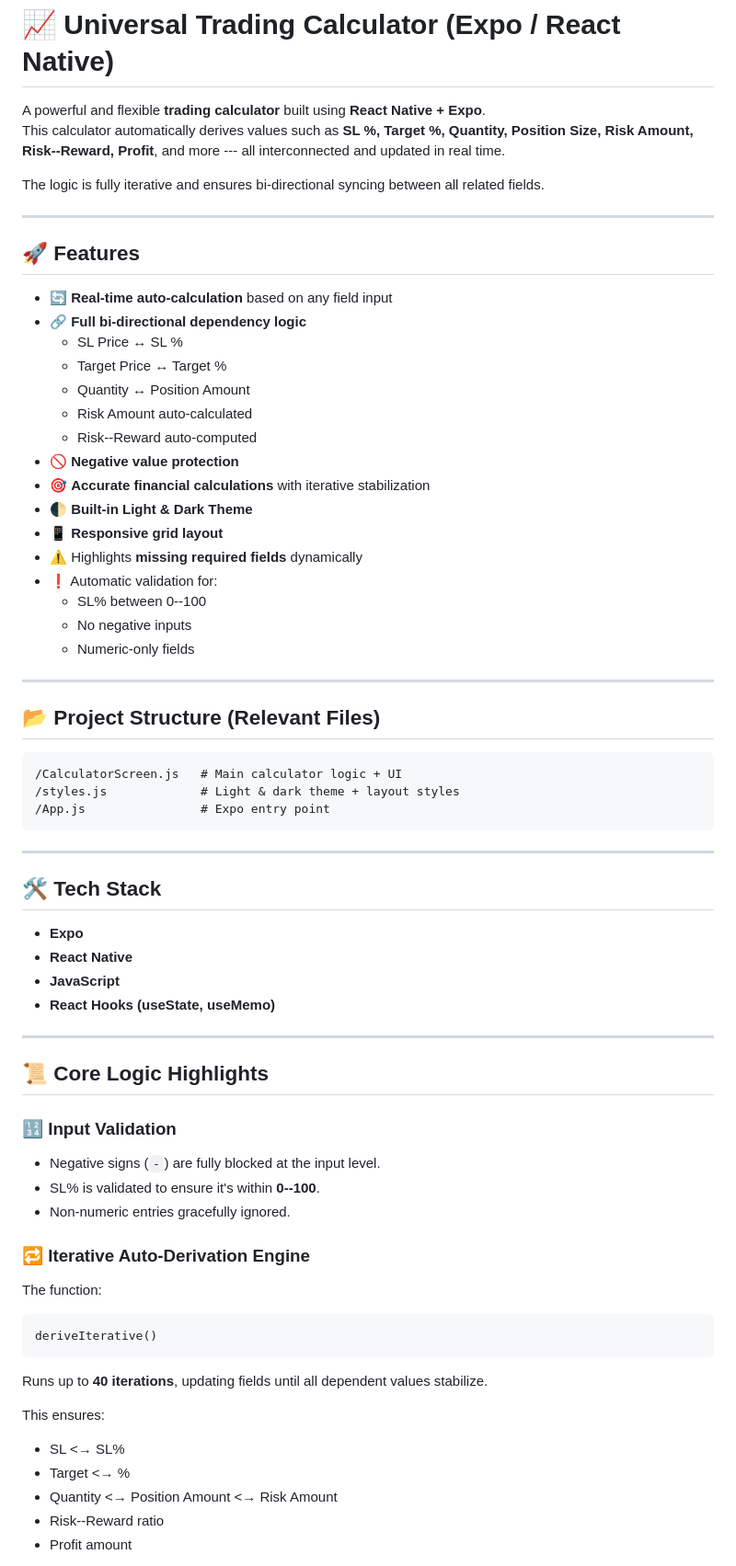
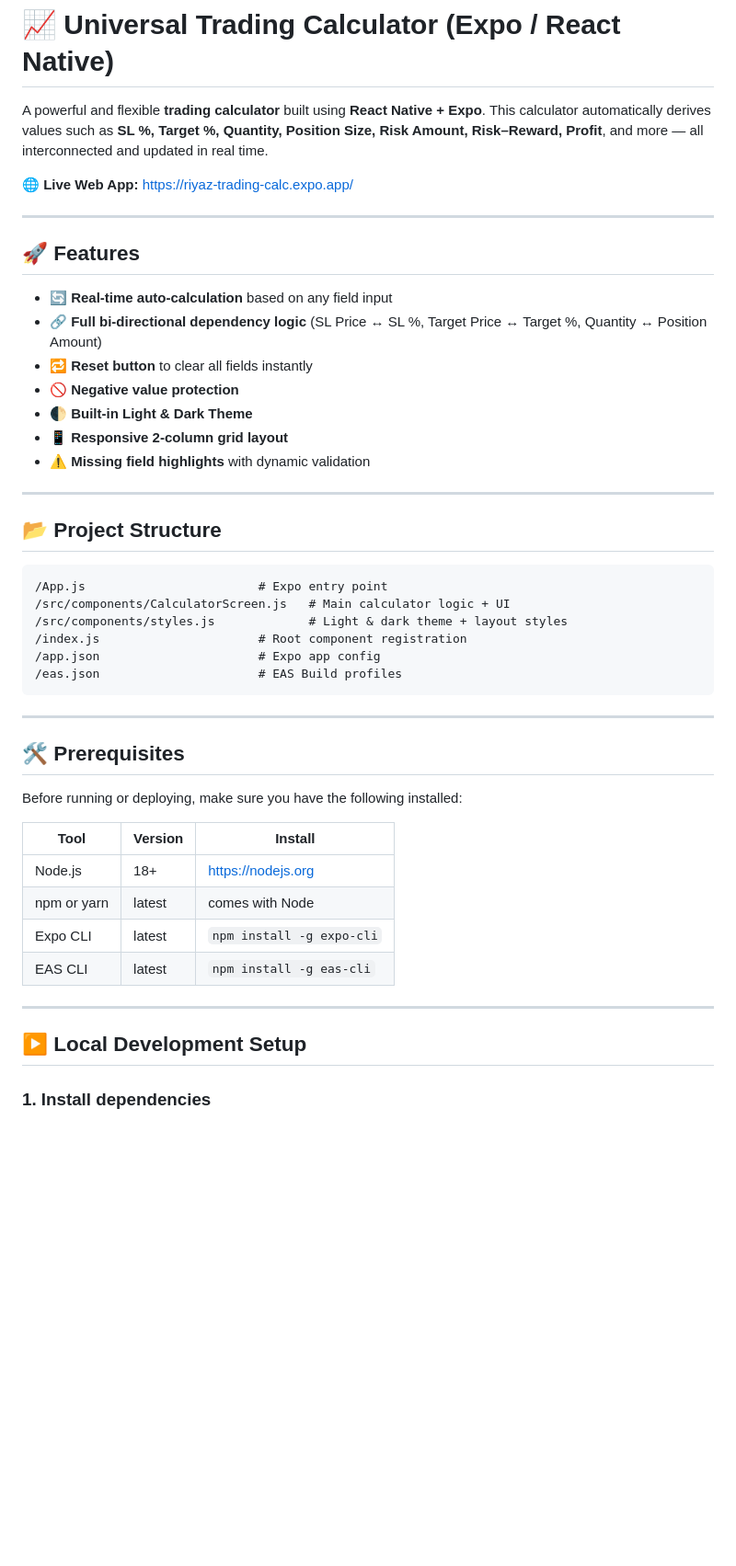
Before and after one commit to riyazpanarwala/trading-calculator, a Markdown page: README.md, the part around one of its changes. Shown at 92% size. GitHub-like rendering; blank space fills up the shorter version.

````diff
--- a/README.md
+++ b/README.md
@@ -1,76 +1,51 @@
 # 📈 Universal Trading Calculator (Expo / React Native)
 
-A powerful and flexible **trading calculator** built using **React
-Native + Expo**.\
-This calculator automatically derives values such as **SL %, Target %,
-Quantity, Position Size, Risk Amount, Risk--Reward, Profit**, and more
---- all interconnected and updated in real time.
+A powerful and flexible **trading calculator** built using **React Native + Expo**.
+This calculator automatically derives values such as **SL %, Target %, Quantity, Position Size, Risk Amount, Risk–Reward, Profit**, and more — all interconnected and updated in real time.
 
-The logic is fully iterative and ensures bi-directional syncing between
-all related fields.
+🌐 **Live Web App:** https://riyaz-trading-calc.expo.app/
 
-------------------------------------------------------------------------
+---
 
 ## 🚀 Features
 
--   🔄 **Real-time auto-calculation** based on any field input
--   🔗 **Full bi-directional dependency logic**
-    -   SL Price ↔ SL %
-    -   Target Price ↔ Target %
-    -   Quantity ↔ Position Amount
-    -   Risk Amount auto-calculated
-    -   Risk--Reward auto-computed
--   🚫 **Negative value protection**
--   🎯 **Accurate financial calculations** with iterative stabilization
--   🌓 **Built-in Light & Dark Theme**
--   📱 **Responsive grid layout**
--   ⚠️ Highlights **missing required fields** dynamically
--   ❗ Automatic validation for:
-    -   SL% between 0--100
-    -   No negative inputs
-    -   Numeric-only fields
+- 🔄 **Real-time auto-calculation** based on any field input
+- 🔗 **Full bi-directional dependency logic** (SL Price ↔ SL %, Target Price ↔ Target %, Quantity ↔ Position Amount)
+- 🔁 **Reset button** to clear all fields instantly
+- 🚫 **Negative value protection**
+- 🌓 **Built-in Light & Dark Theme**
+- 📱 **Responsive 2-column grid layout**
+- ⚠️ **Missing field highlights** with dynamic validation
 
-------------------------------------------------------------------------
+---
 
-## 📂 Project Structure (Relevant Files)
+## 📂 Project Structure
 
-    /CalculatorScreen.js   # Main calculator logic + UI
-    /styles.js             # Light & dark theme + layout styles
-    /App.js                # Expo entry point
+```
+/App.js                        # Expo entry point
+/src/components/CalculatorScreen.js   # Main calculator logic + UI
+/src/components/styles.js             # Light & dark theme + layout styles
+/index.js                      # Root component registration
+/app.json                      # Expo app config
+/eas.json                      # EAS Build profiles
+```
 
-------------------------------------------------------------------------
+---
 
-## 🛠 Tech Stack
+## 🛠 Prerequisites
 
--   **Expo**
--   **React Native**
--   **JavaScript**
--   **React Hooks (useState, useMemo)**
+Before running or deploying, make sure you have the following installed:
 
-------------------------------------------------------------------------
+| Tool | Version | Install |
+|------|---------|---------|
+| Node.js | 18+ | https://nodejs.org |
+| npm or yarn | latest | comes with Node |
+| Expo CLI | latest | `npm install -g expo-cli` |
+| EAS CLI | latest | `npm install -g eas-cli` |
 
-## 📜 Core Logic Highlights
+---
 
-### 🔢 Input Validation
+## ▶️ Local Development Setup
 
--   Negative signs (`-`) are fully blocked at the input level.
--   SL% is validated to ensure it's within **0--100**.
--   Non-numeric entries gracefully ignored.
+### 1. Install dependencies
 
-### 🔁 Iterative Auto-Derivation Engine
-
-The function:
-
-    deriveIterative()
-
-Runs up to **40 iterations**, updating fields until all dependent values
-stabilize.
-
-This ensures:
-
--   SL \<→ SL%
--   Target \<→ %
--   Quantity \<→ Position Amount \<→ Risk Amount
--   Risk--Reward ratio
--   Profit amount
-
````
Also changed, not shown: other parts of README.md (+236 -75 lines).
